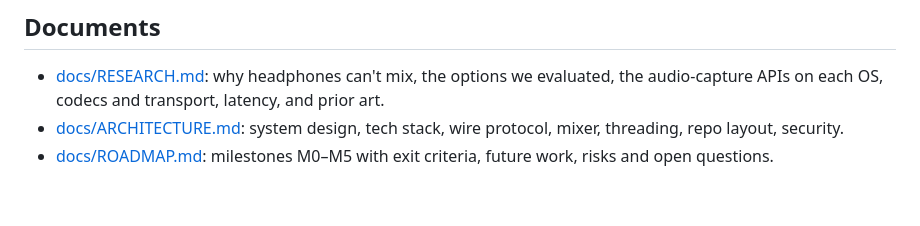
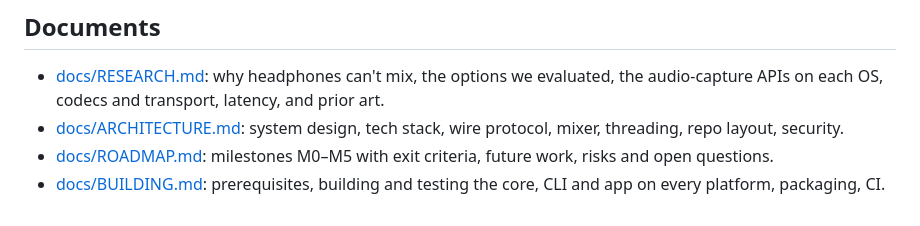
Before and after one commit to shDavlatbek/headphone-for-all, a Markdown page: README.md, the part around the change. Rendered like a GitHub page.

```diff
--- a/README.md
+++ b/README.md
@@ -55,3 +55,4 @@ Any device can be the hub. The first hub builds are desktop; the mobile hub come
 - [docs/ARCHITECTURE.md](docs/ARCHITECTURE.md): system design, tech stack, wire protocol, mixer,
   threading, repo layout, security.
 - [docs/ROADMAP.md](docs/ROADMAP.md): milestones M0–M5 with exit criteria, future work, risks and open questions.
+- [docs/BUILDING.md](docs/BUILDING.md): prerequisites, building and testing the core, CLI and app on every platform, packaging, CI.
```
Also changed, not shown: docs/BUILDING.md (added, +412 -0 lines).
